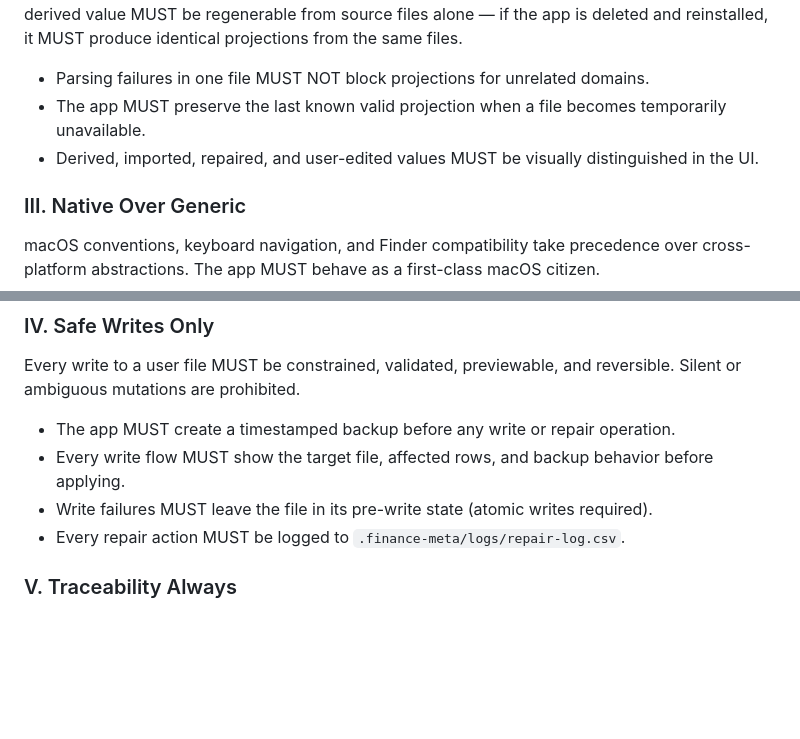
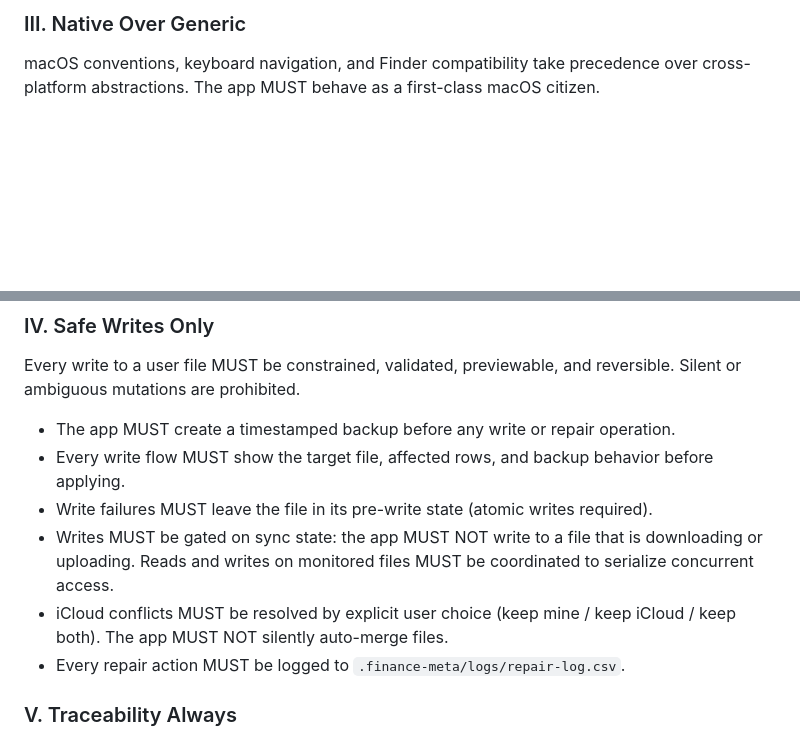
Before and after one commit to billdingwall/open-finance, a Markdown page: .specify/memory/constitution.md, 2 parts joined by grey strips. Drawn GitHub-style; blank space fills up the shorter version.

```diff
--- a/.specify/memory/constitution.md
+++ b/.specify/memory/constitution.md
@@ -20,7 +27,8 @@ Templates reviewed:
     (Path conventions are illustrative examples replaced by /speckit-tasks)
 
 Deferred placeholders: none
-Follow-up TODOs: none
+Follow-up TODOs: reconcile PRD out-of-scope goal-status bullet (active/archived is v1 per [FIX-S7],
+  PRD still lists it as V2) — tracked as a separate PRD edit, not part of this amendment
 -->
 
 # Open Finance Constitution
@@ -65,6 +73,10 @@ ambiguous mutations are prohibited.
 - The app MUST create a timestamped backup before any write or repair operation.
 - Every write flow MUST show the target file, affected rows, and backup behavior before applying.
 - Write failures MUST leave the file in its pre-write state (atomic writes required).
+- Writes MUST be gated on sync state: the app MUST NOT write to a file that is downloading or
+  uploading. Reads and writes on monitored files MUST be coordinated to serialize concurrent access.
+- iCloud conflicts MUST be resolved by explicit user choice (keep mine / keep iCloud / keep both).
+  The app MUST NOT silently auto-merge files.
 - Every repair action MUST be logged to `.finance-meta/logs/repair-log.csv`.
 
 ### V. Traceability Always
```
Also changed, not shown: other parts of .specify/memory/constitution.md (+41 -20 lines).
